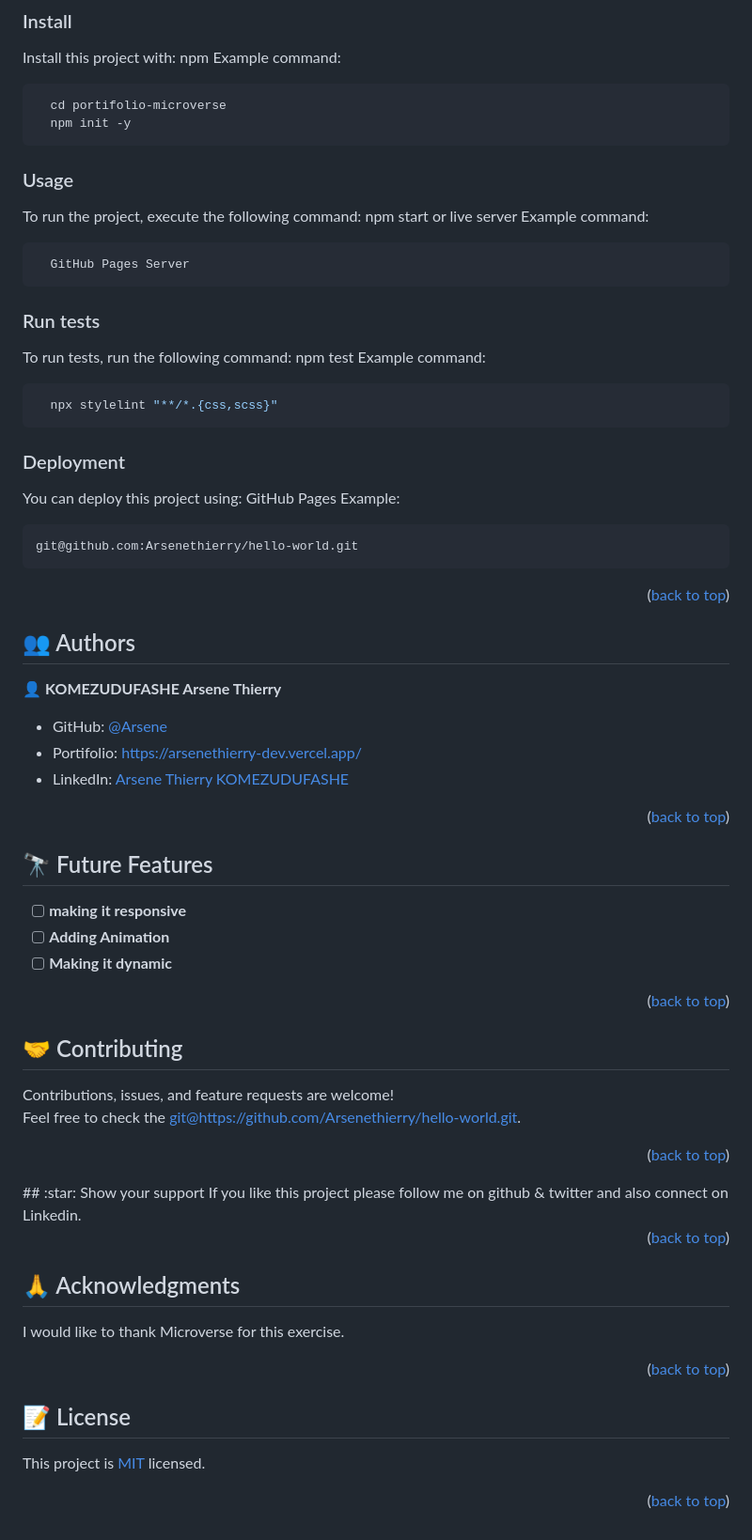
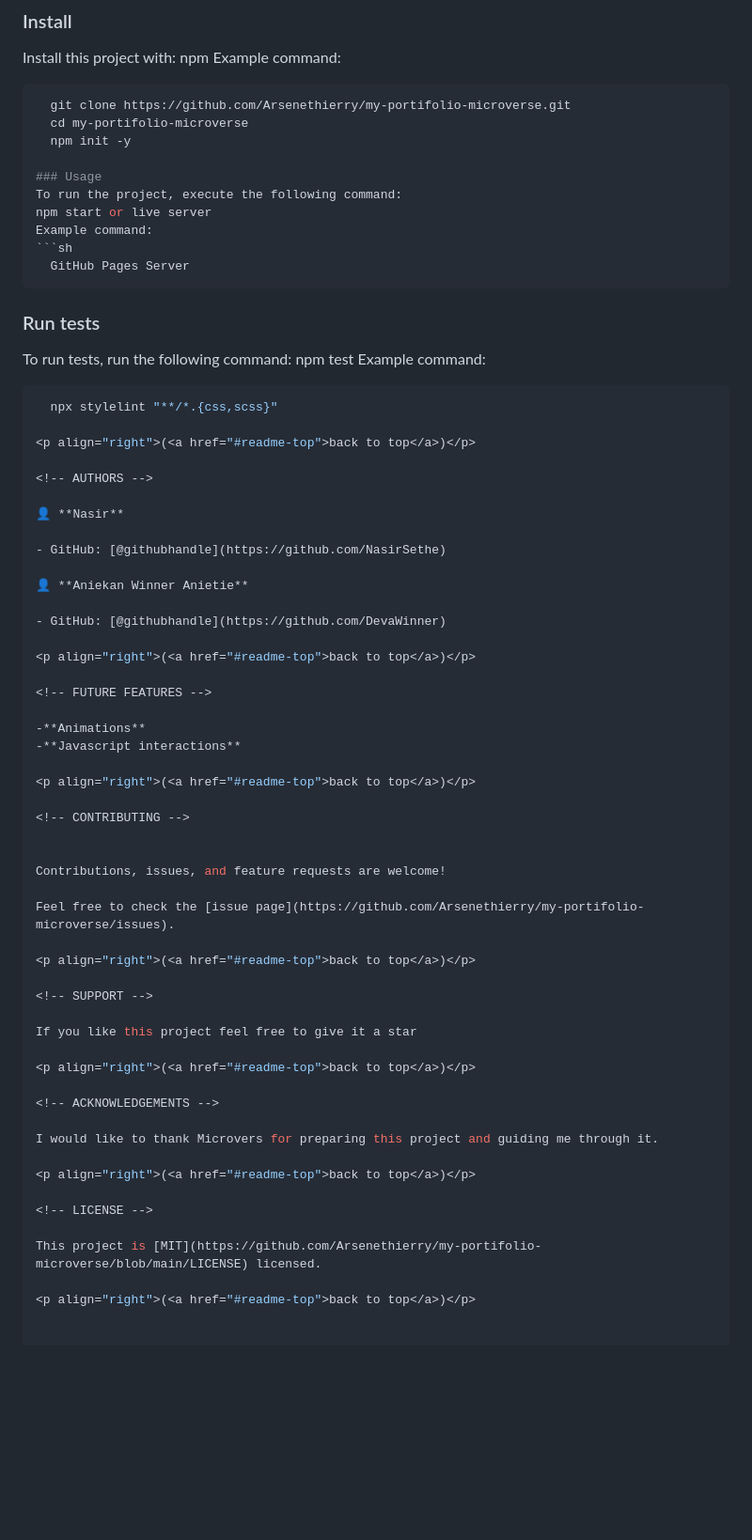
Before and after one commit to Arsenethierry/my-portifolio-microverse, a Markdown page: README.md, the part around one of its changes. Shown at 94% size. Drawn GitHub-style; blank space fills up the shorter version.

````diff
--- a/README.md
+++ b/README.md
@@ -88,9 +88,10 @@ Install this project with:
 npm
 Example command:
 ```sh
-  cd portifolio-microverse
+  git clone https://github.com/Arsenethierry/my-portifolio-microverse.git
+  cd my-portifolio-microverse
   npm init -y
-```
+
 ### Usage
 To run the project, execute the following command:
 npm start or live server
@@ -98,50 +99,57 @@ Example command:
 ```sh
   GitHub Pages Server
 ```
-### Run tests
+### Run tests ###
 To run tests, run the following command:
 npm test
 Example command:
 ```sh
   npx stylelint "**/*.{css,scss}"
-```
-### Deployment
-You can deploy this project using:
-GitHub Pages
-Example:
-```sh
-git@github.com:Arsenethierry/hello-world.git
-```
+
 <p align="right">(<a href="#readme-top">back to top</a>)</p>
 
-## :busts_in_silhouette: Authors <a name="authors"></a>
-:bust_in_silhouette: **KOMEZUDUFASHE Arsene Thierry**
-- GitHub: [@Arsene](https://github.com/Arsenethierry)
-- Portifolio: [https://arsenethierry-dev.vercel.app/](https://arsenethierry-dev.vercel.app/)
-- LinkedIn: [Arsene Thierry KOMEZUDUFASHE](https://www.linkedin.com/in/arsenethierry/)
+<!-- AUTHORS -->
+
+👤 **Nasir**
+
+- GitHub: [@githubhandle](https://github.com/NasirSethe)
+
+👤 **Aniekan Winner Anietie**
+
+- GitHub: [@githubhandle](https://github.com/DevaWinner)
+
 <p align="right">(<a href="#readme-top">back to top</a>)</p>
 
-## :telescope: Future Features <a name="future-features"></a><br/>
-- [ ] **making it responsive**<br/>
-- [ ] **Adding Animation**<br/>
-- [ ] **Making it dynamic**
+<!-- FUTURE FEATURES -->
+
+-**Animations**
+-**Javascript interactions**
+
 <p align="right">(<a href="#readme-top">back to top</a>)</p>
 
-## :handshake: Contributing <a name="contributing"></a>
-Contributions, issues, and feature requests are welcome!<br/>
-Feel free to check the [git@https://github.com/Arsenethierry/hello-world.git](../../issues/).
-<p align="right">(<a href="#readme-top">back to top</a>)</p>
-## :star:️ Show your support <a name="support"></a>
-If you like this project please follow me on github & twitter and also connect on Linkedin.
+<!-- CONTRIBUTING -->
+
+
+Contributions, issues, and feature requests are welcome!
+
+Feel free to check the [issue page](https://github.com/Arsenethierry/my-portifolio-microverse/issues).
+
 <p align="right">(<a href="#readme-top">back to top</a>)</p>
 
-## :pray: Acknowledgments <a name="acknowledgements"></a>
-I would like to thank Microverse for this exercise.
+<!-- SUPPORT -->
+
+If you like this project feel free to give it a star
+
 <p align="right">(<a href="#readme-top">back to top</a>)</p>
 
-## 📝 License <a name="license"></a>
+<!-- ACKNOWLEDGEMENTS -->
+
+I would like to thank Microvers for preparing this project and guiding me through it.
+
+<p align="right">(<a href="#readme-top">back to top</a>)</p>
+
+<!-- LICENSE -->
 
 This project is [MIT](https://github.com/Arsenethierry/my-portifolio-microverse/blob/main/LICENSE) licensed.
 
-
 <p align="right">(<a href="#readme-top">back to top</a>)</p>
````
Also changed, not shown: other parts of README.md (+43 -43 lines).
